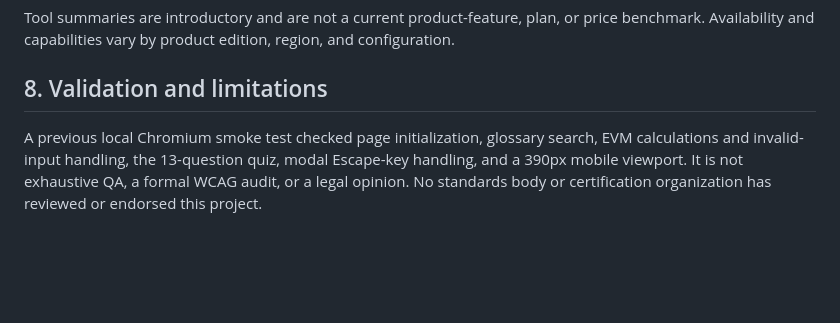
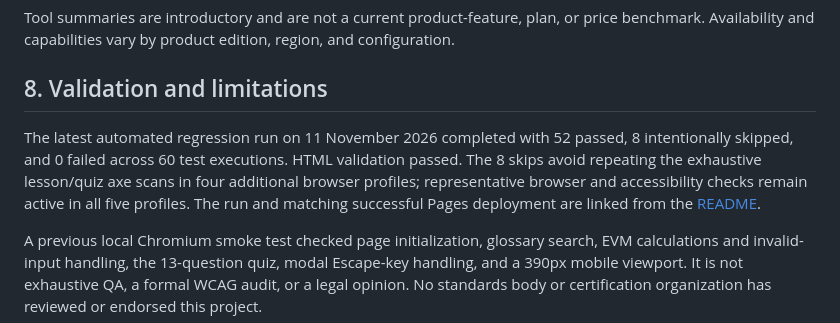
Before and after one commit to Dhananjith1/PM-Academy, a Markdown page: PORTFOLIO_DESCRIPTION.md, the part around the change. GitHub-like rendering; blank space fills up the shorter version.

Commit message:
Document measured automated QA outcome in portfolio case study

```diff
--- a/PORTFOLIO_DESCRIPTION.md
+++ b/PORTFOLIO_DESCRIPTION.md
@@ -64,6 +64,8 @@ Tool summaries are introductory and are not a current product-feature, plan, or
 
 ## 8. Validation and limitations
 
+The latest automated regression run on 11 November 2026 completed with 52 passed, 8 intentionally skipped, and 0 failed across 60 test executions. HTML validation passed. The 8 skips avoid repeating the exhaustive lesson/quiz axe scans in four additional browser profiles; representative browser and accessibility checks remain active in all five profiles. The run and matching successful Pages deployment are linked from the [README](README.md).
+
 A previous local Chromium smoke test checked page initialization, glossary search, EVM calculations and invalid-input handling, the 13-question quiz, modal Escape-key handling, and a 390px mobile viewport. It is not exhaustive QA, a formal WCAG audit, or a legal opinion. No standards body or certification organization has reviewed or endorsed this project.
 
 ## 9. Suggested CV description
```
